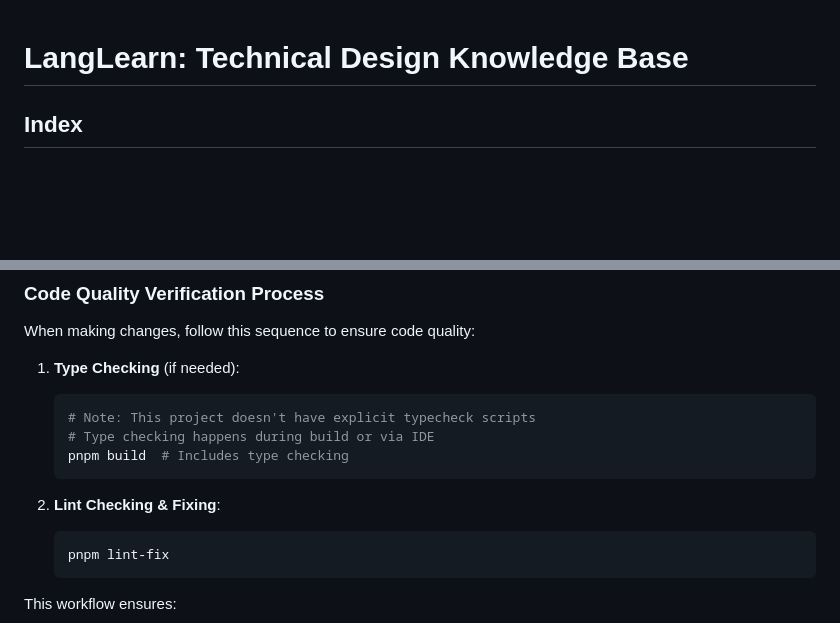
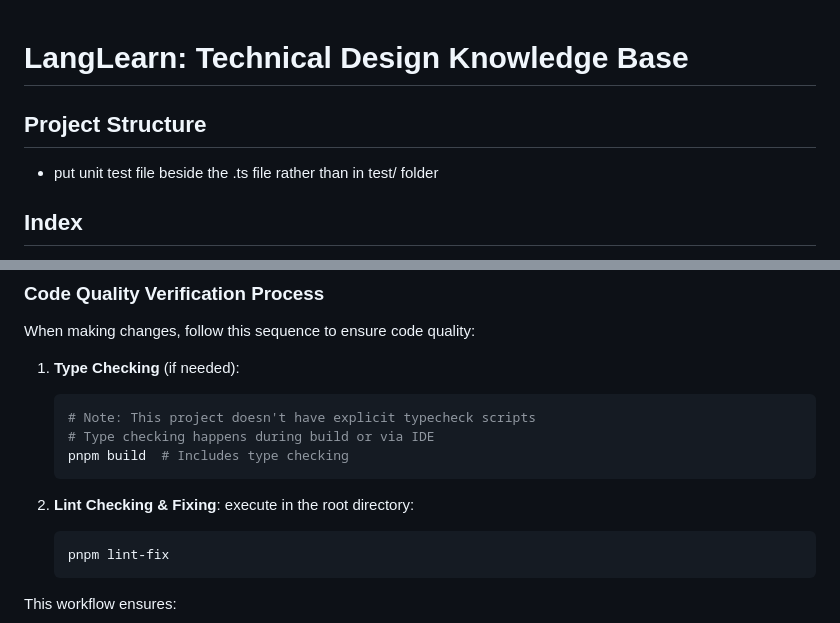
Before and after one commit to jcppman/kurasu-manta, a Markdown page: CLAUDE.md, 2 parts joined by grey strips. Drawn GitHub-style; blank space fills up the shorter version.

Commit message:
docs: update project structure guidelines
Add unit test placement guidelines and lint command instructions

🤖 Generated with [Claude Code](https://claude.ai/code)

Co-Authored-By: Claude <noreply@anthropic.com>

````diff
--- a/CLAUDE.md
+++ b/CLAUDE.md
@@ -1,4 +1,7 @@
 # LangLearn: Technical Design Knowledge Base
+
+## Project Structure
+- put unit test file beside the .ts file rather than in test/ folder
 
 ## Index
 - **Technology Stack** - [.claude/tech-stack.md](.claude/tech-stack):  Core technologies and implementation approach
@@ -187,6 +190,7 @@ When making changes, follow this sequence to ensure code quality:
    ```
 
 2. **Lint Checking & Fixing**:
+execute in the root directory:
    ```bash
    pnpm lint-fix
    ```
````
